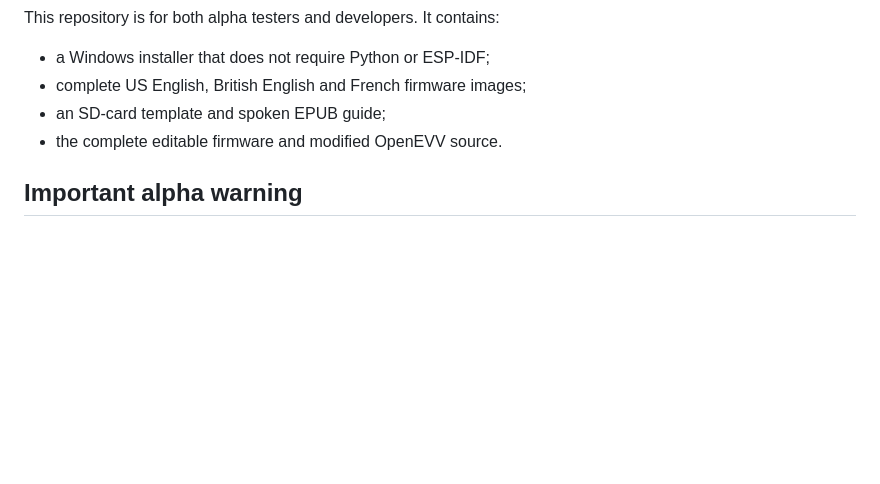
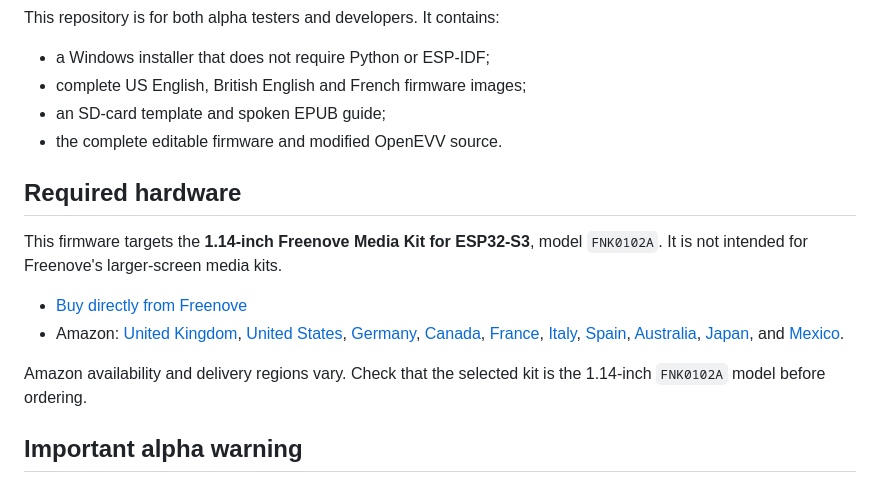
Before and after one commit to SeanRandall/freenoveKit_Epub, a Markdown page: README.md, the part around the change. GitHub-like rendering; blank space fills up the shorter version.

Commit message:
added freenove public URLs

```diff
--- a/README.md
+++ b/README.md
@@ -9,6 +9,26 @@ This repository is for both alpha testers and developers. It contains:
 - complete US English, British English and French firmware images;
 - an SD-card template and spoken EPUB guide;
 - the complete editable firmware and modified OpenEVV source.
+
+## Required hardware
+
+This firmware targets the **1.14-inch Freenove Media Kit for ESP32-S3**, model
+`FNK0102A`. It is not intended for Freenove's larger-screen media kits.
+
+- [Buy directly from Freenove](https://store.freenove.com/products/fnk0102)
+- Amazon: [United Kingdom](https://www.amazon.co.uk/s?k=Freenove+FNK0102A),
+  [United States](https://www.amazon.com/s?k=Freenove+FNK0102A),
+  [Germany](https://www.amazon.de/s?k=Freenove+FNK0102A),
+  [Canada](https://www.amazon.ca/s?k=Freenove+FNK0102A),
+  [France](https://www.amazon.fr/s?k=Freenove+FNK0102A),
+  [Italy](https://www.amazon.it/s?k=Freenove+FNK0102A),
+  [Spain](https://www.amazon.es/s?k=Freenove+FNK0102A),
+  [Australia](https://www.amazon.com.au/s?k=Freenove+FNK0102A),
+  [Japan](https://www.amazon.co.jp/s?k=Freenove+FNK0102A), and
+  [Mexico](https://www.amazon.com.mx/s?k=Freenove+FNK0102A).
+
+Amazon availability and delivery regions vary. Check that the selected kit is
+the 1.14-inch `FNK0102A` model before ordering.
 
 ## Important alpha warning
 
```
